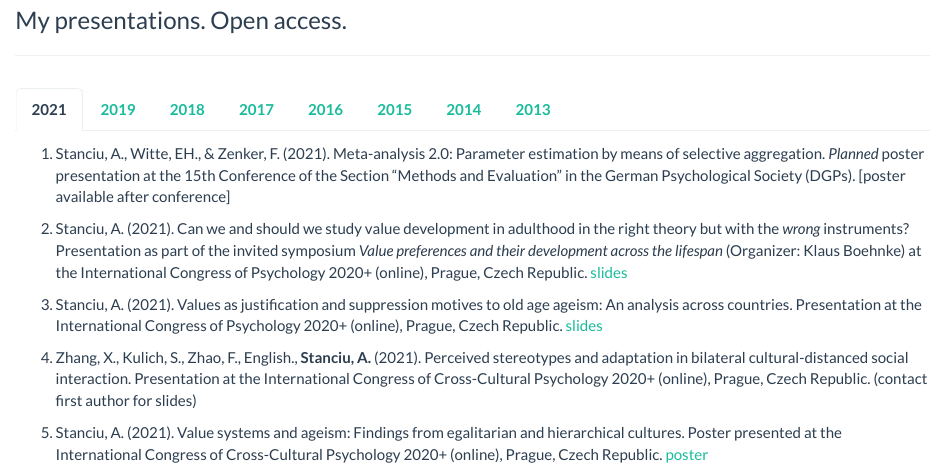
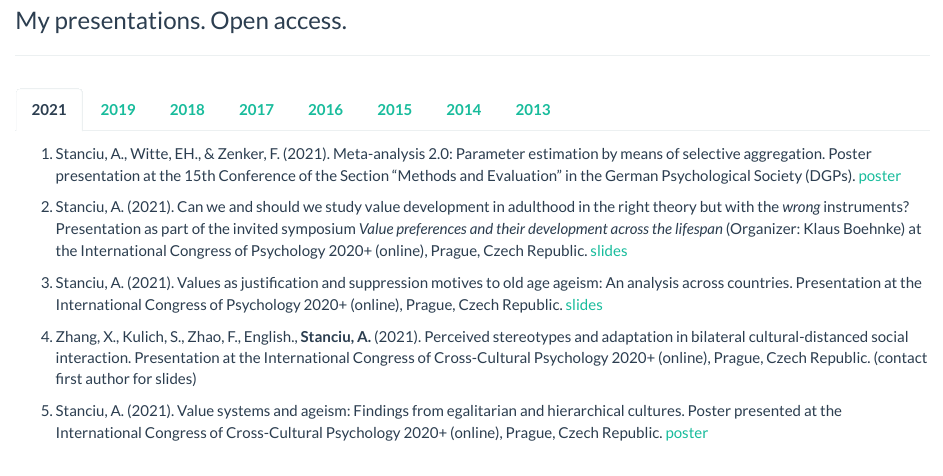
Before and after one commit to adrianvstanciu/stancius-website, an R Markdown document (presentations.Rmd): the page in a window 1100 px wide, from 150 px down. Rendered offline with R 4.5, knitr and Pandoc, with nearby package versions.

Commit message:
new poster added to presentations page

```diff
--- a/presentations.Rmd
+++ b/presentations.Rmd
@@ -8,7 +8,7 @@ ___
 ### {.tabset}
 #### **2021**
 
-1. Stanciu, A., Witte, EH., & Zenker, F. (2021). Meta-analysis 2.0: Parameter estimation by means of selective aggregation. *Planned* poster presentation at the 15th Conference of the Section "Methods and Evaluation" in the German Psychological Society (DGPs). [poster available after conference]
+1. Stanciu, A., Witte, EH., & Zenker, F. (2021). Meta-analysis 2.0: Parameter estimation by means of selective aggregation. Poster presentation at the 15th Conference of the Section "Methods and Evaluation" in the German Psychological Society (DGPs). [poster](https://osf.io/jgu67/)
 
 2. Stanciu, A. (2021). Can we and should we study value development in adulthood in the right theory but with the _wrong_ instruments? Presentation as part of the invited symposium _Value preferences and their development across the lifespan_ (Organizer: Klaus Boehnke) at the International Congress of Psychology 2020+ (online), Prague, Czech Republic. [slides](https://osf.io/cknxs/)
 
```
Also changed, not shown: home.html, index.html, index_files/figure-html/unnamed-chunk-2-1.png (deleted), presentations.html, publications.html, sitedummy.html, teaching.html, 3 other files.
